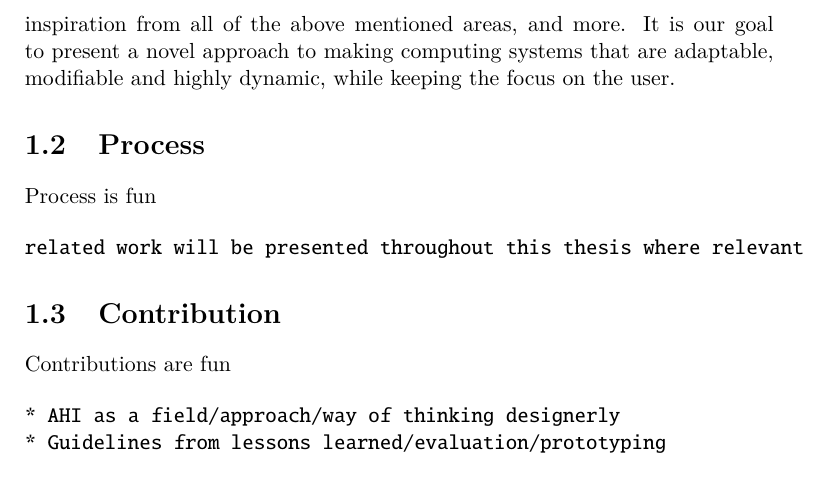
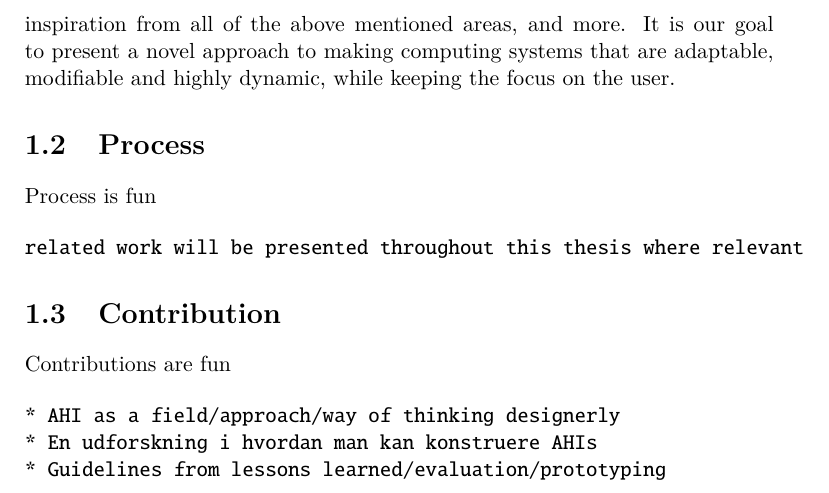
Before and after one commit to stefanbugge/thesis, a LaTeX thesis (thesis.tex, which reads introduction/contribution.tex): part of page 13 of 89, cut so that both start at the same text. Compiled offline with pdfLaTeX.

Commit message:
contribution update

```diff
--- a/introduction/contribution.tex
+++ b/introduction/contribution.tex
@@ -3,5 +3,6 @@ Contributions are fun
 
 \begin{verbatim}
 * AHI as a field/approach/way of thinking designerly
+* En udforskning i hvordan man kan konstruere AHIs
 * Guidelines from lessons learned/evaluation/prototyping
 \end{verbatim}
```
